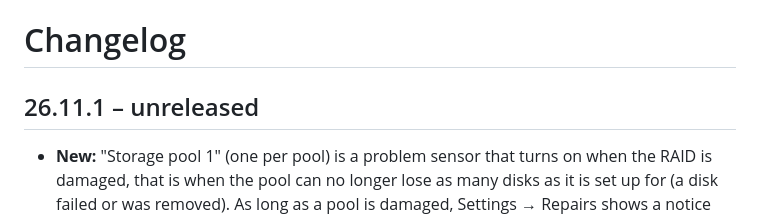
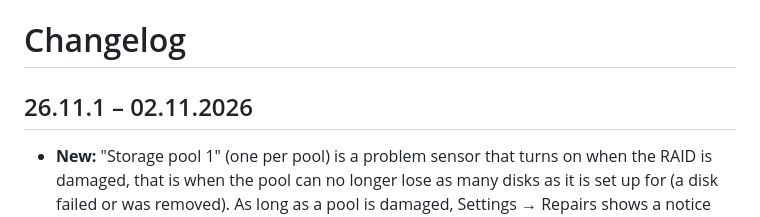
Before and after one commit to SH1FT-W/unifi-unas, a Markdown page: CHANGELOG.md, the part around the change. Drawn GitHub-style.

Commit message:
Changelog: release date 26.11.1
Co-Authored-By: Claude Opus 5.5 <noreply@anthropic.com>
Claude-Session: https://claude.ai/code/session_01TLmTtV1SSaFM6LuTYyp7mZ

```diff
--- a/CHANGELOG.md
+++ b/CHANGELOG.md
@@ -1,6 +1,6 @@
 # Changelog
 
-## 26.11.1 – unreleased
+## 26.11.1 – 02.11.2026
 
 - **New:** "Storage pool 1" (one per pool) is a problem sensor that turns on when the RAID is damaged, that is when the pool can no longer lose as many disks as it is set up for (a disk failed or was removed). As long as a pool is damaged, Settings → Repairs shows a notice naming the pool and the affected disks; it goes away by itself once the pool is healthy again. A pool state the integration does not know yet is shown as unknown (and written to the debug log) instead of raising an alarm.
 - **New:** "Run extended SMART test" per disk, next to the quick test. The extended test reads the whole disk and takes several hours; UniFi Drive shows the result.
```
